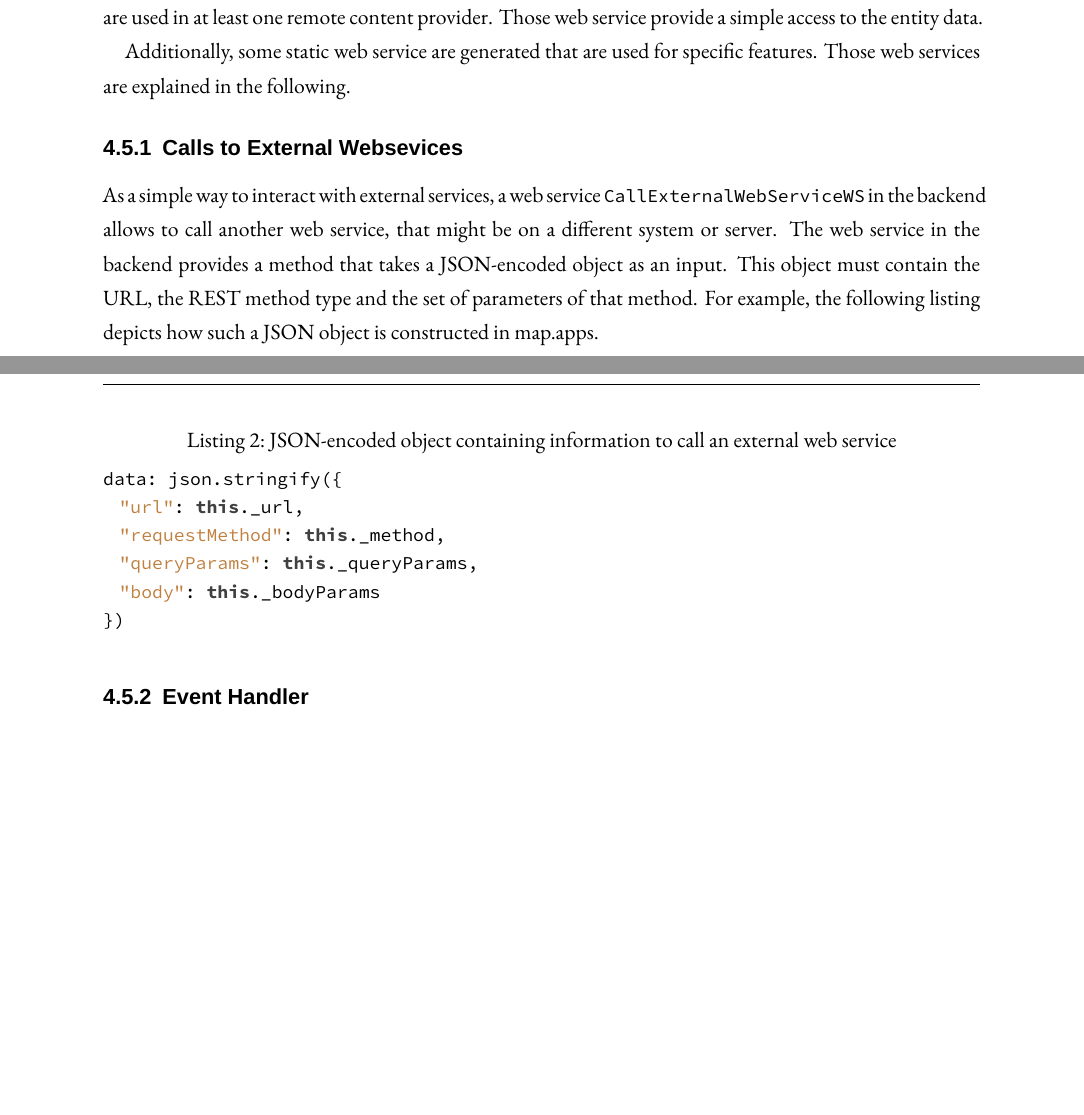
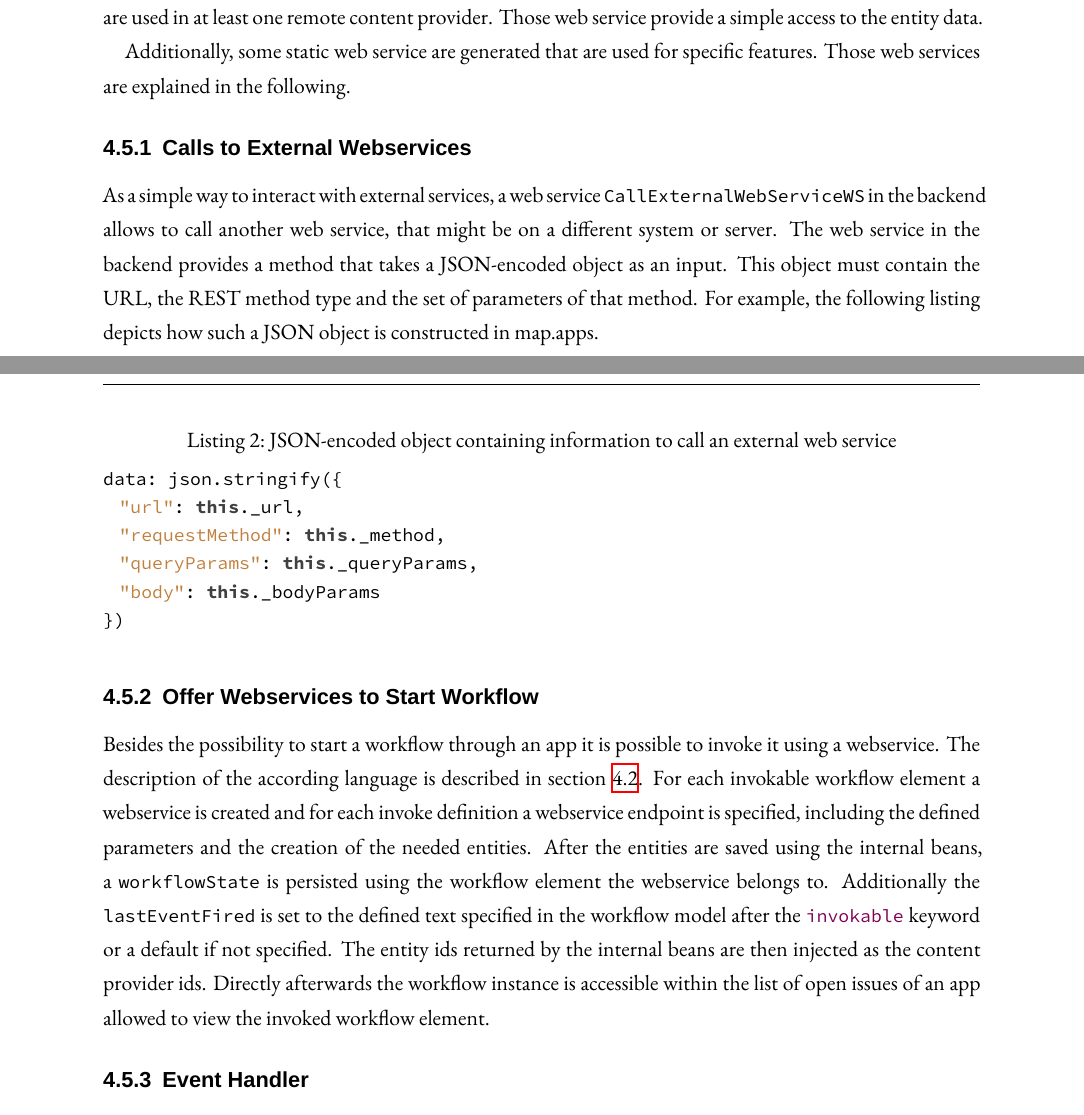
Before and after one commit to ps-md2/md2-documentation, a LaTeX thesis (md2-user-handbook/md2-user-handbook.tex, which reads md2-user-handbook/DevelopersHandbook/41-Backend.tex): two parts of pages 42 and 43 of 54, joined at a grey line, cut so that both start at the same text, the shorter picture padded with empty space. Compiled offline with XeLaTeX; a missing font is replaced by an installed copy or a similar font; an older LaTeX class or package is replaced by its successor.

Commit message:
D: Offer WS to Start Workflow

```diff
--- a/md2-user-handbook/DevelopersHandbook/41-Backend.tex
+++ b/md2-user-handbook/DevelopersHandbook/41-Backend.tex
@@ -41,7 +41,7 @@ The entities and enumerations defined in the \MD model are generated into the su
 Similar to the generation of the stateless session beans, a web service is only generated for those entities that are used in at least one remote content provider. Those web service provide a simple access to the entity data.
 
 Additionally, some static web service are generated that are used for specific features. Those web services are explained in the following.
-\subsubsection{Calls to External Websevices}
+\subsubsection{Calls to External Webservices}
 As a simple way to interact with external services, a web service \lstinline|CallExternalWebServiceWS| in the backend allows to call another web service, that might be on a different system or server. The web service in the backend provides a method that takes a JSON-encoded object as an input. This object must contain the URL, the REST method type and the set of parameters of that method. For example, the following listing depicts how such a JSON object is constructed in map.apps.
 
 \begin{lstlisting}[language=Javascript, label=lst:callExtWSJSON, caption=JSON-encoded object containing information to call an external web service]
@@ -52,6 +52,9 @@ data: json.stringify({
   "body": this._bodyParams
 })
 \end{lstlisting}
+
+\subsubsection{Offer Webservices to Start Workflow}
+Besides the possibility to start a workflow through an app it is possible to invoke it using a webservice. The description of the according language is described in \cref{subsec: WorkflowControlThroughWS}. For each invokable workflow element a webservice is created and for each invoke definition a webservice endpoint is specified, including the defined parameters and the creation of the needed entities. After the entities are saved using the internal beans, a \lstinline|workflowState| is persisted using the workflow element the webservice belongs to. Additionally the \lstinline|lastEventFired| is set to the defined text specified in the workflow model after the \lstinline[language=MD2]|invokable| keyword or a default if not specified. The entity ids returned by the internal beans are then injected as the content provider ids. Directly afterwards the workflow instance is accessible within the list of open issues of an app allowed to view the invoked workflow element.
 
 \subsubsection{Event Handler}
 
```
